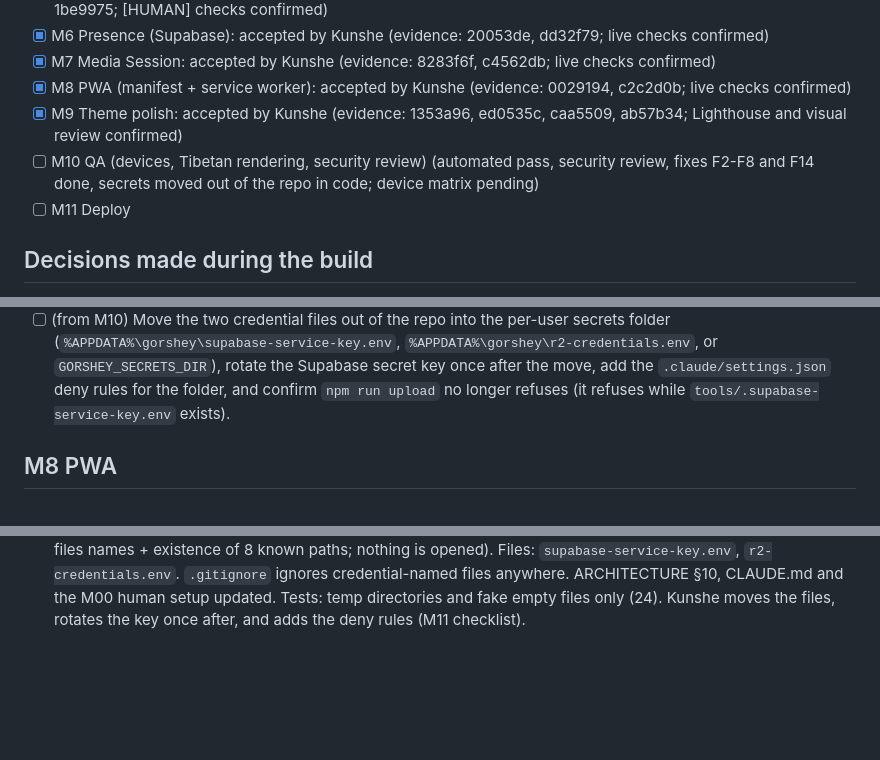
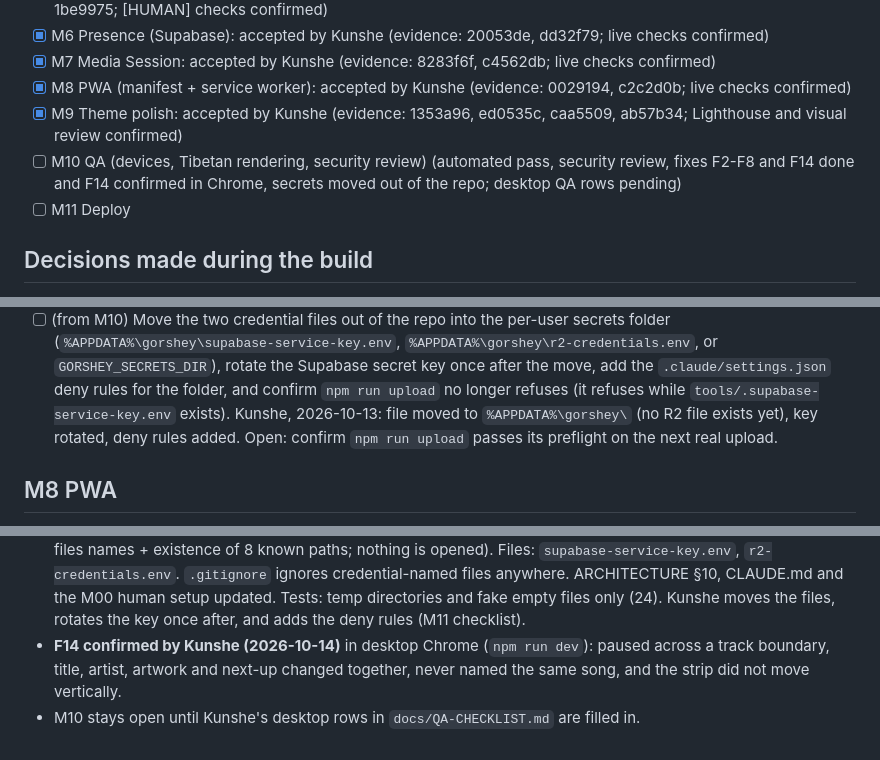
Before and after one commit to kunzob/Gorshey, a Markdown page: PROGRESS.md, 3 parts joined by grey strips. Rendered like a GitHub page; blank space fills up the shorter version.

Commit message:
docs(m10): record the F14 Chrome check and the moved credentials
Co-Authored-By: Claude Opus 5.5 <noreply@anthropic.com>

```diff
--- a/PROGRESS.md
+++ b/PROGRESS.md
@@ -15,7 +15,7 @@ The agent updates this file at the end of every task. Newest notes at the bottom
 - [x] M7  Media Session: accepted by Kunshe (evidence: 8283f6f, c4562db; live checks confirmed)
 - [x] M8  PWA (manifest + service worker): accepted by Kunshe (evidence: 0029194, c2c2d0b; live checks confirmed)
 - [x] M9  Theme polish: accepted by Kunshe (evidence: 1353a96, ed0535c, caa5509, ab57b34; Lighthouse and visual review confirmed)
-- [ ] M10 QA (devices, Tibetan rendering, security review) (automated pass, security review, fixes F2-F8 and F14 done, secrets moved out of the repo in code; device matrix pending)
+- [ ] M10 QA (devices, Tibetan rendering, security review) (automated pass, security review, fixes F2-F8 and F14 done and F14 confirmed in Chrome, secrets moved out of the repo; desktop QA rows pending)
 - [ ] M11 Deploy
 
 ## Decisions made during the build
@@ -267,6 +267,8 @@ The agent updates this file at the end of every task. Newest notes at the bottom
   (`%APPDATA%\gorshey\supabase-service-key.env`, `%APPDATA%\gorshey\r2-credentials.env`, or `GORSHEY_SECRETS_DIR`),
   rotate the Supabase secret key once after the move, add the `.claude/settings.json` deny rules for the folder, and
   confirm `npm run upload` no longer refuses (it refuses while `tools/.supabase-service-key.env` exists).
+  Kunshe, 2026-10-13: file moved to `%APPDATA%\gorshey\` (no R2 file exists yet), key rotated, deny rules added.
+  Open: confirm `npm run upload` passes its preflight on the next real upload.
 
 ## M8 PWA
 - No new dependency: `vite-plugin-pwa` 2.0.0 and workbox 7.4.1 are devDependencies since M0 (42ccfde). Build-time only;
@@ -529,3 +531,6 @@ Process notes (honest record):
   `r2-credentials.env`. `.gitignore` ignores credential-named files anywhere. ARCHITECTURE §10, CLAUDE.md and the
   M00 human setup updated. Tests: temp directories and fake empty files only (24). Kunshe moves the files, rotates the
   key once after, and adds the deny rules (M11 checklist).
+- **F14 confirmed by Kunshe (2026-10-14)** in desktop Chrome (`npm run dev`): paused across a track boundary, title,
+  artist, artwork and next-up changed together, never named the same song, and the strip did not move vertically.
+- M10 stays open until Kunshe's desktop rows in `docs/QA-CHECKLIST.md` are filled in.
```
